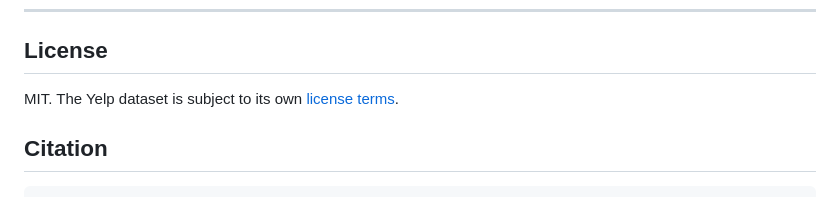
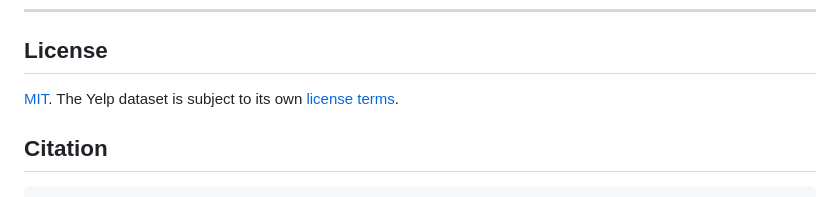
Before and after one commit to Mopheshi/bcthack, a Markdown page: README.md, the part around the change. Rendered like a GitHub page.

Commit message:
Update license reference in README.md to link to LICENSE file

```diff
--- a/README.md
+++ b/README.md
@@ -345,7 +345,7 @@ injected at deploy time, never baked into the image.
 
 ## License
 
-MIT. The Yelp dataset is subject to its own [license terms](https://www.yelp.com/dataset/download).
+[MIT](LICENSE). The Yelp dataset is subject to its own [license terms](https://www.yelp.com/dataset/download).
 
 ## Citation
 
```
